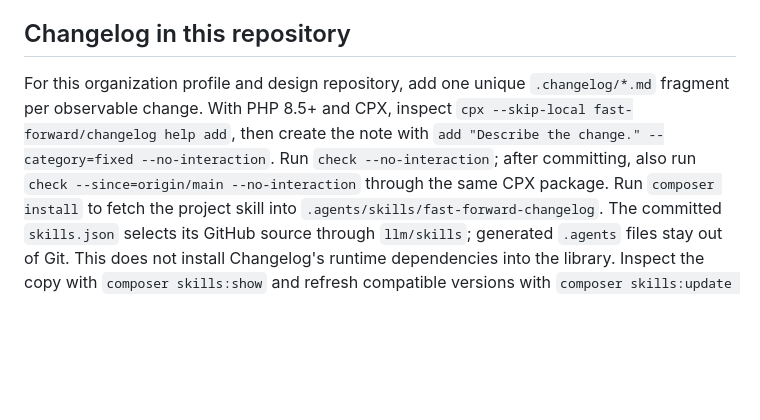
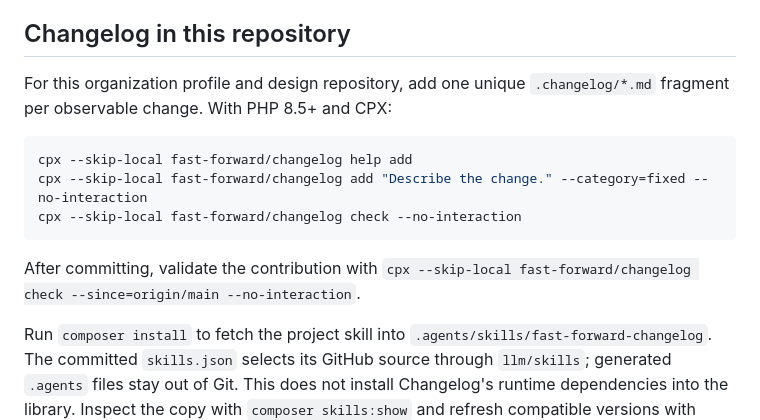
Before and after one commit to php-fast-forward/.github, a Markdown page: CONTRIBUTING.md, the part around the change. Drawn GitHub-style; blank space fills up the shorter version.

Commit message:
docs: show complete changelog contribution commands

````diff
--- a/CONTRIBUTING.md
+++ b/CONTRIBUTING.md
@@ -21,11 +21,17 @@ Use public, sanitized material in examples, screenshots, and logs. Exclude secre
 ## Changelog in this repository
 
 For this organization profile and design repository, add one unique
-`.changelog/*.md` fragment per observable change. With PHP 8.5+ and CPX, inspect
-`cpx --skip-local fast-forward/changelog help add`, then create the note
-with `add "Describe the change." --category=fixed --no-interaction`.
-Run `check --no-interaction`; after committing, also run
-`check --since=origin/main --no-interaction` through the same CPX package.
+`.changelog/*.md` fragment per observable change. With PHP 8.5+ and CPX:
+
+```sh
+cpx --skip-local fast-forward/changelog help add
+cpx --skip-local fast-forward/changelog add "Describe the change." --category=fixed --no-interaction
+cpx --skip-local fast-forward/changelog check --no-interaction
+```
+
+After committing, validate the contribution with
+`cpx --skip-local fast-forward/changelog check --since=origin/main --no-interaction`.
+
 Run `composer install` to fetch the project skill into
 `.agents/skills/fast-forward-changelog`. The committed `skills.json` selects its
 GitHub source through `llm/skills`; generated `.agents` files stay out of Git.
````
